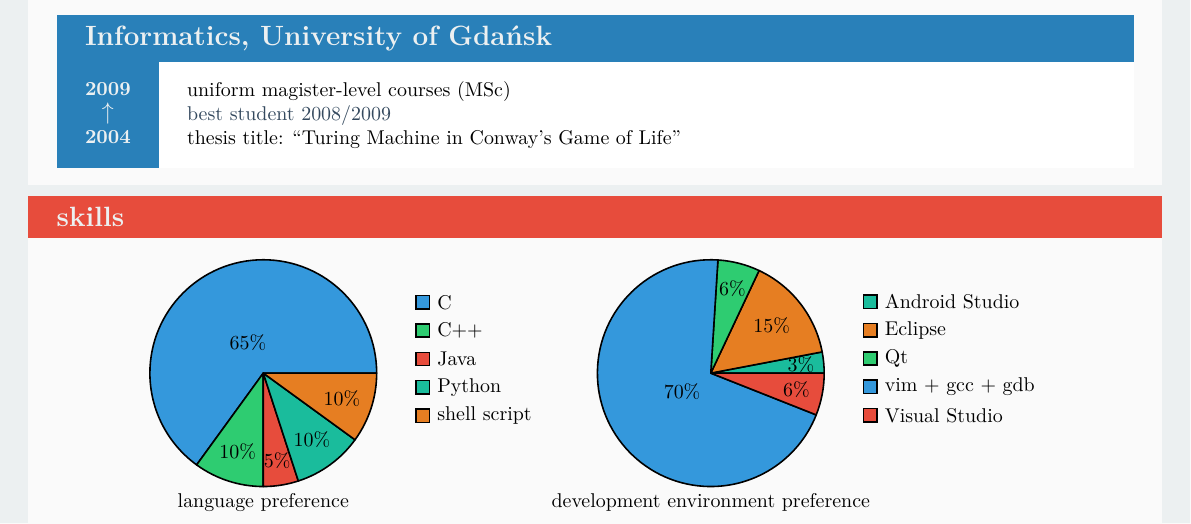
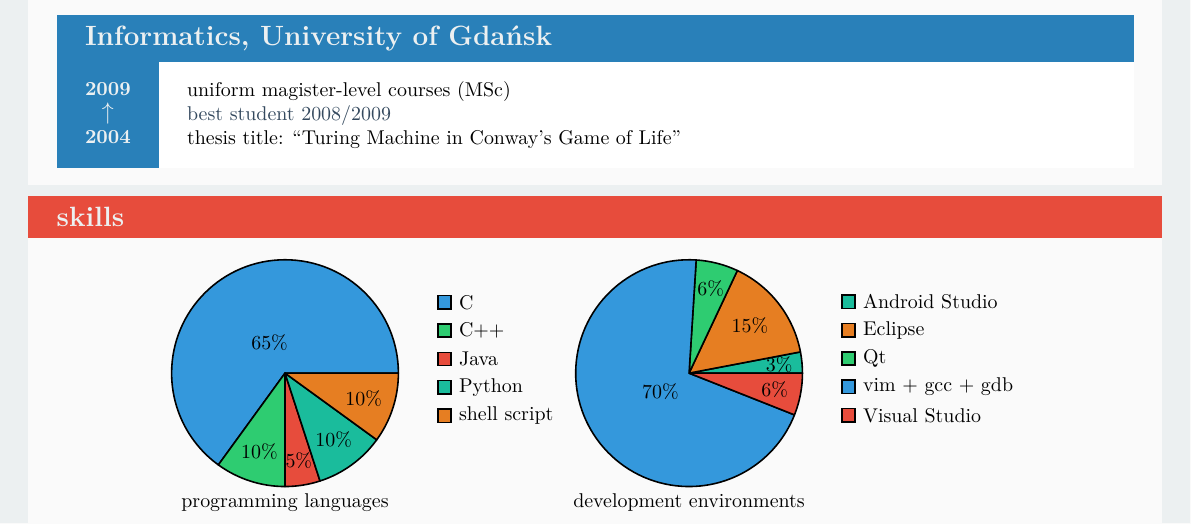
Before and after one commit to Matthew-Jemielity/CV, a LaTeX CV (cv.tex): part of the page, cut so that both start at the same text. Compiled offline with pdfLaTeX.

Commit message:
piecharts captions changes

```diff
--- a/cv.tex
+++ b/cv.tex
@@ -80,7 +80,7 @@
                     radius=2,
                     text=legend
                 ]{65/C, 10/C++, 5/Java, 10/Python, 10/shell script}
-                \node [below=2, align=flush center] {language preference};
+                \node [below=2, align=flush center] {programming languages};
             \end{tikzpicture}
             \begin{tikzpicture}
                 \pie[
@@ -88,7 +88,7 @@
                     radius=2,
                     text=legend
                 ]{3/Android Studio, 15/Eclipse, 6/Qt, 70/vim + gcc + gdb, 6/Visual Studio}
-                \node [below=2, align=flush center] {development environment preference};
+                \node [below=2, align=flush center] {development environments};
             \end{tikzpicture}
         \end{center}
     }
```
